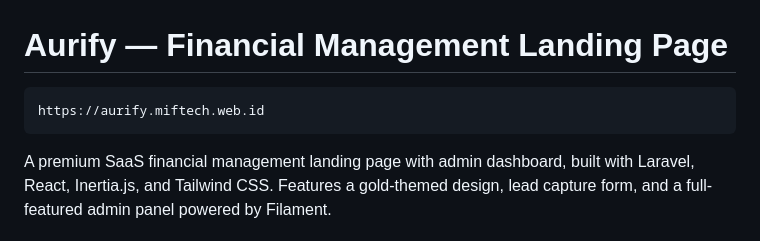
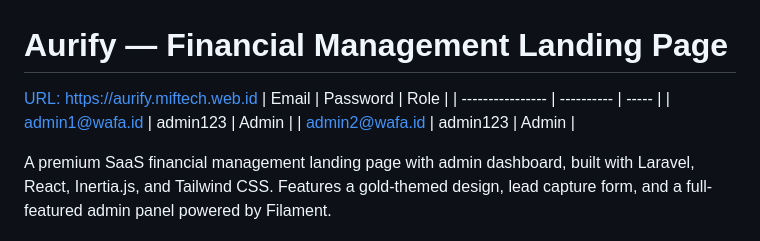
Before and after one commit to MuhammadMiftaa/Aurify-Landing-Page, a Markdown page: README.md, the part around the change. Drawn GitHub-style.

Commit message:
fix: update README.md to format URL and add example admin credentials

````diff
--- a/README.md
+++ b/README.md
@@ -1,8 +1,10 @@
 # Aurify — Financial Management Landing Page
 
-```URL
-https://aurify.miftech.web.id
-```
+[URL: https://aurify.miftech.web.id](https://aurify.miftech.web.id)
+| Email            | Password   | Role  |
+| ---------------- | ---------- | ----- |
+| admin1@wafa.id   | admin123   | Admin |
+| admin2@wafa.id   | admin123   | Admin |
 
 
 A premium SaaS financial management landing page with admin dashboard, built with Laravel, React, Inertia.js, and Tailwind CSS. Features a gold-themed design, lead capture form, and a full-featured admin panel powered by Filament.
````
